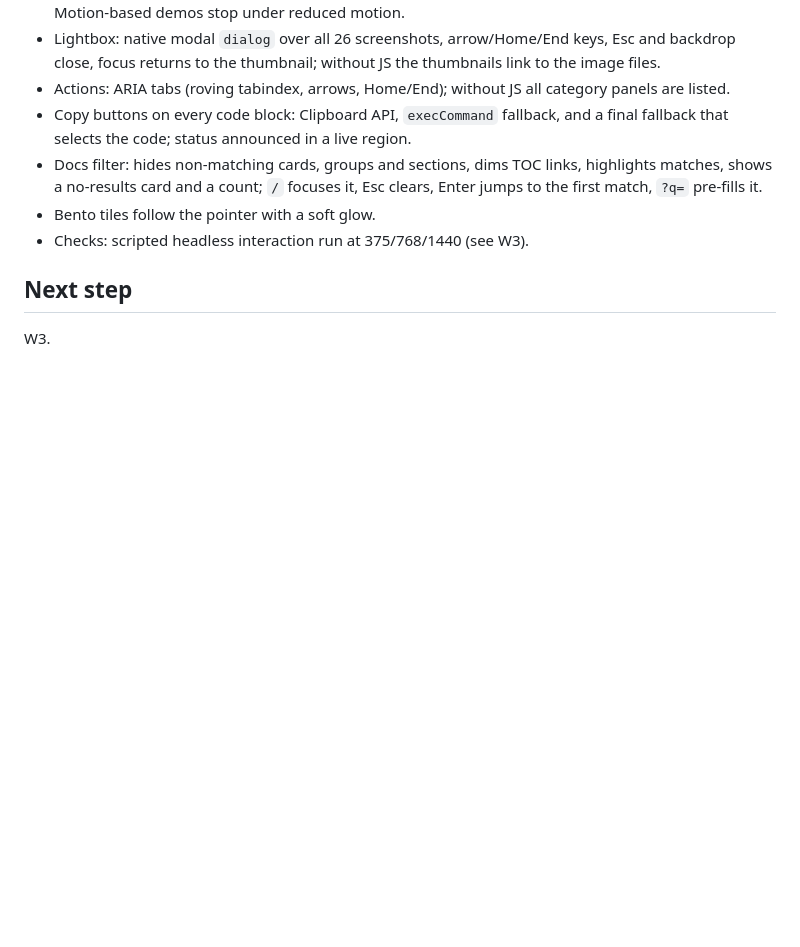
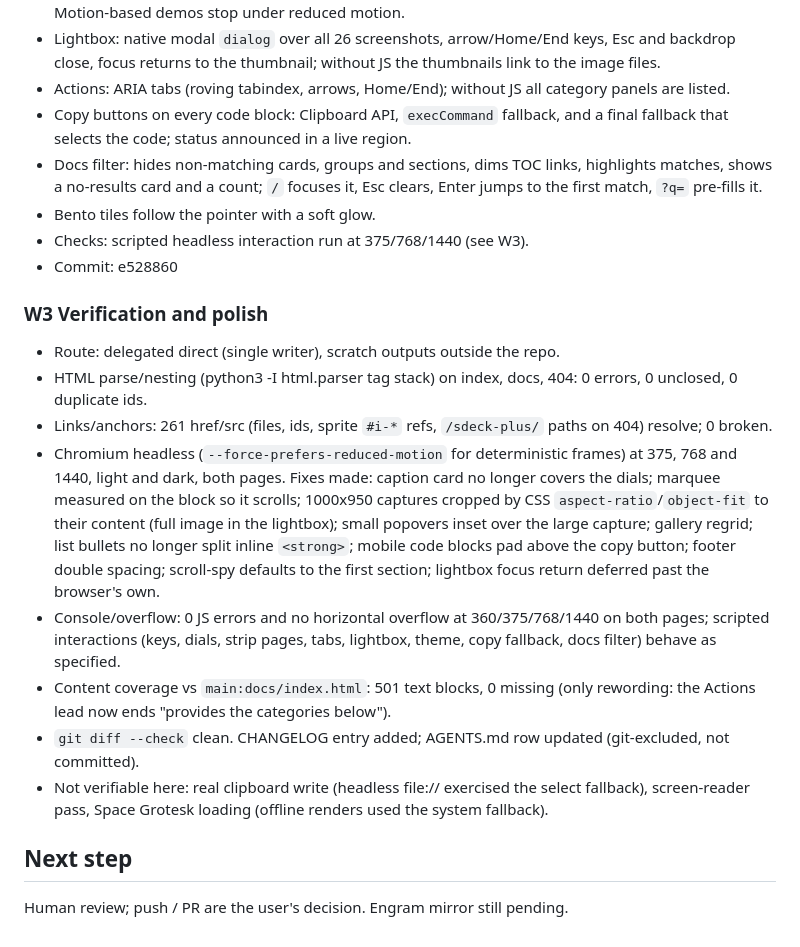
Before and after one commit to aldosilvestre/sdeck-plus, a Markdown page: odd/tasks/streamdeck-plus-website-redesign.md, the part around one of its changes. Rendered like a GitHub page; blank space fills up the shorter version.

Commit message:
docs(changelog): record the website redesign and its verification
Add the Changed entry for the new landing and documentation pages and
record the W3 checks (HTML nesting, links and anchors, headless renders
at 375/768/1440 in both themes, console errors, content coverage) in the
feature task document.

Co-Authored-By: Claude Opus 5.5 <noreply@anthropic.com>

```diff
--- a/odd/tasks/streamdeck-plus-website-redesign.md
+++ b/odd/tasks/streamdeck-plus-website-redesign.md
@@ -84,6 +84,32 @@ Created 2026-10-27. Engram mirror pending (engram tools unavailable this session
   Esc clears, Enter jumps to the first match, `?q=` pre-fills it.
 - Bento tiles follow the pointer with a soft glow.
 - Checks: scripted headless interaction run at 375/768/1440 (see W3).
+- Commit: e528860
+
+### W3 Verification and polish
+- Route: delegated direct (single writer), scratch outputs outside the repo.
+- HTML parse/nesting (python3 -I html.parser tag stack) on index, docs, 404:
+  0 errors, 0 unclosed, 0 duplicate ids.
+- Links/anchors: 261 href/src (files, ids, sprite `#i-*` refs, `/sdeck-plus/`
+  paths on 404) resolve; 0 broken.
+- Chromium headless (`--force-prefers-reduced-motion` for deterministic frames)
+  at 375, 768 and 1440, light and dark, both pages. Fixes made: caption card
+  no longer covers the dials; marquee measured on the block so it scrolls;
+  1000x950 captures cropped by CSS `aspect-ratio`/`object-fit` to their content
+  (full image in the lightbox); small popovers inset over the large capture;
+  gallery regrid; list bullets no longer split inline `<strong>`; mobile code
+  blocks pad above the copy button; footer double spacing; scroll-spy defaults
+  to the first section; lightbox focus return deferred past the browser's own.
+- Console/overflow: 0 JS errors and no horizontal overflow at 360/375/768/1440
+  on both pages; scripted interactions (keys, dials, strip pages, tabs,
+  lightbox, theme, copy fallback, docs filter) behave as specified.
+- Content coverage vs `main:docs/index.html`: 501 text blocks, 0 missing
+  (only rewording: the Actions lead now ends "provides the categories below").
+- `git diff --check` clean. CHANGELOG entry added; AGENTS.md row updated
+  (git-excluded, not committed).
+- Not verifiable here: real clipboard write (headless file:// exercised the
+  select fallback), screen-reader pass, Space Grotesk loading (offline renders
+  used the system fallback).
 
 ## Next step
-W3.
+Human review; push / PR are the user's decision. Engram mirror still pending.
```
Also changed, not shown: other parts of odd/tasks/streamdeck-plus-website-redesign.md (+1 -1 lines), CHANGELOG.md (+14 -0 lines).
